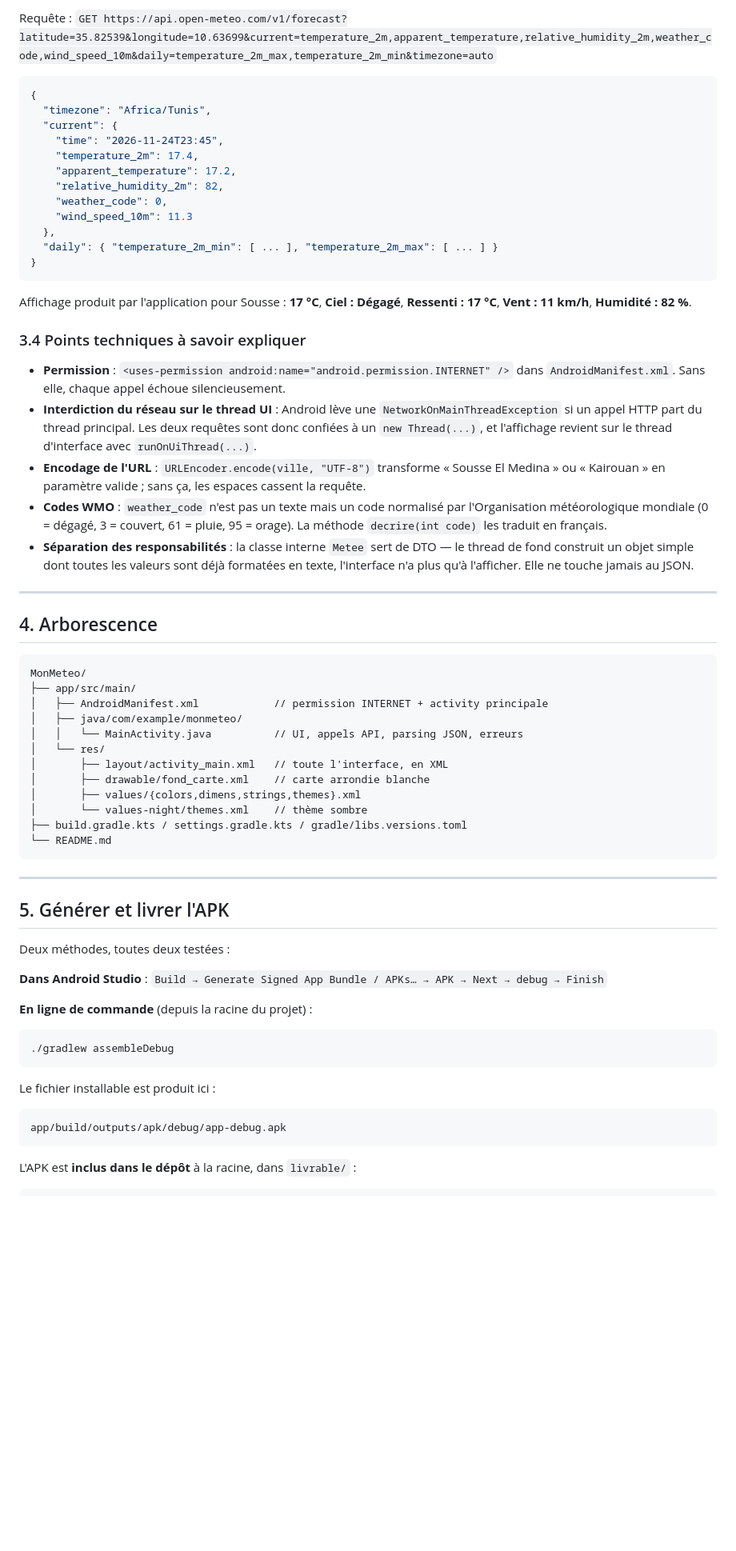
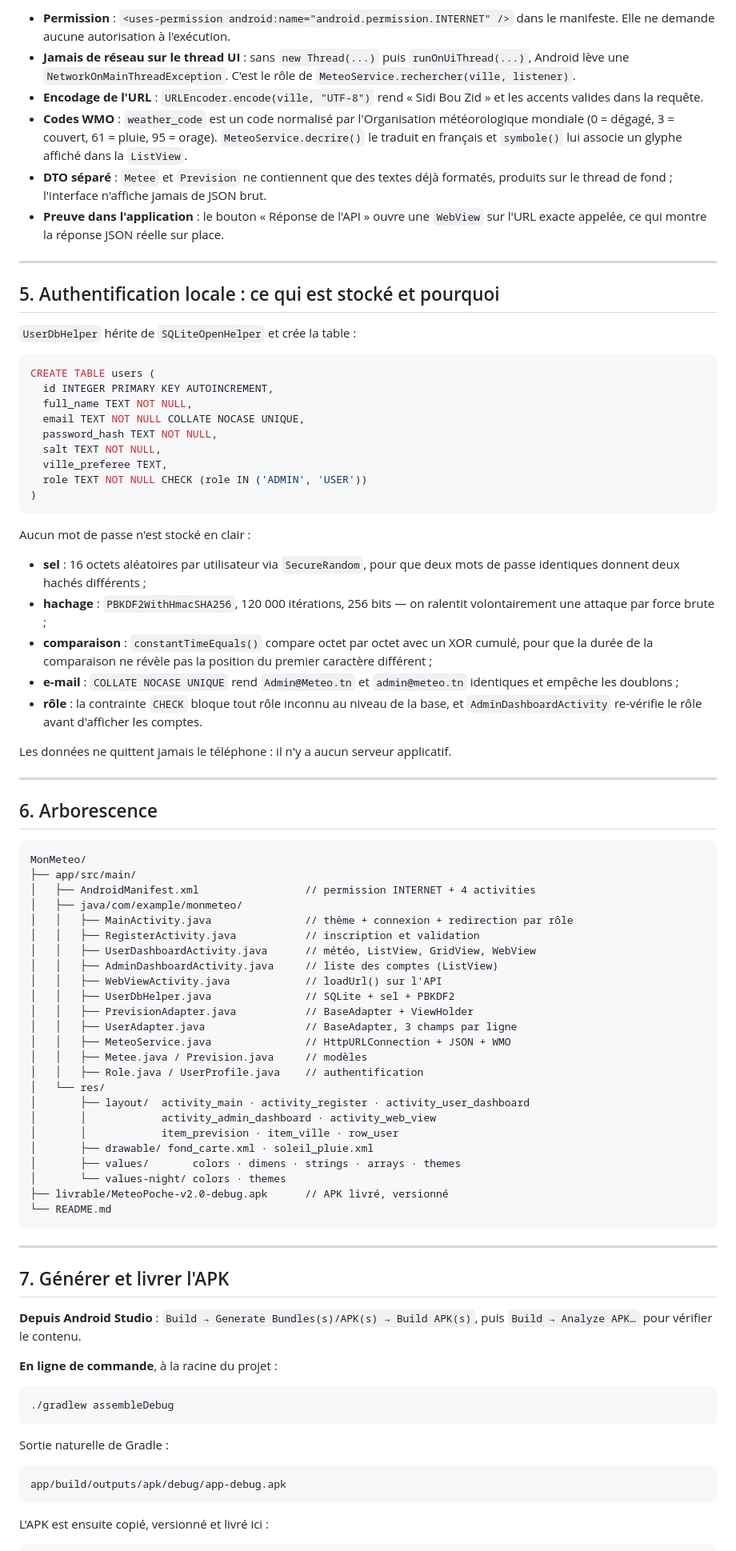
Before and after one commit to labidikhawla/MonMeteo, a Markdown page: README.md, the part around one of its changes. Shown at 80% size. Rendered like a GitHub page; blank space fills up the shorter version.

````diff
--- a/README.md
+++ b/README.md
@@ -95,68 +124,88 @@ private String lireJson(String url) throws IOException {
 
-Requête : `GET https://api.open-meteo.com/v1/forecast?latitude=35.82539&longitude=10.63699&current=temperature_2m,apparent_temperature,relative_humidity_2m,weather_code,wind_speed_10m&daily=temperature_2m_max,temperature_2m_min&timezone=auto`
-
-```json
-{
-  "timezone": "Africa/Tunis",
-  "current": {
-    "time": "2026-11-24T23:45",
-    "temperature_2m": 17.4,
-    "apparent_temperature": 17.2,
-    "relative_humidity_2m": 82,
-    "weather_code": 0,
-    "wind_speed_10m": 11.3
-  },
-  "daily": { "temperature_2m_min": [ ... ], "temperature_2m_max": [ ... ] }
-}
-```
-
-Affichage produit par l'application pour Sousse : **17 °C**, **Ciel : Dégagé**, **Ressenti : 17 °C**, **Vent : 11 km/h**, **Humidité : 82 %**.
-
-### 3.4 Points techniques à savoir expliquer
-
-- **Permission** : `<uses-permission android:name="android.permission.INTERNET" />` dans `AndroidManifest.xml`. Sans elle, chaque appel échoue silencieusement.
-- **Interdiction du réseau sur le thread UI** : Android lève une `NetworkOnMainThreadException` si un appel HTTP part du thread principal. Les deux requêtes sont donc confiées à un `new Thread(...)`, et l'affichage revient sur le thread d'interface avec `runOnUiThread(...)`.
-- **Encodage de l'URL** : `URLEncoder.encode(ville, "UTF-8")` transforme « Sousse El Medina » ou « Kairouan » en paramètre valide ; sans ça, les espaces cassent la requête.
-- **Codes WMO** : `weather_code` n'est pas un texte mais un code normalisé par l'Organisation météorologique mondiale (0 = dégagé, 3 = couvert, 61 = pluie, 95 = orage). La méthode `decrire(int code)` les traduit en français.
-- **Séparation des responsabilités** : la classe interne `Metee` sert de DTO — le thread de fond construit un objet simple dont toutes les valeurs sont déjà formatées en texte, l'interface n'a plus qu'à l'afficher. Elle ne touche jamais au JSON.
+- **Permission** : `<uses-permission android:name="android.permission.INTERNET" />` dans le manifeste. Elle ne demande aucune autorisation à l'exécution.
+- **Jamais de réseau sur le thread UI** : sans `new Thread(...)` puis `runOnUiThread(...)`, Android lève une `NetworkOnMainThreadException`. C'est le rôle de `MeteoService.rechercher(ville, listener)`.
+- **Encodage de l'URL** : `URLEncoder.encode(ville, "UTF-8")` rend « Sidi Bou Zid » et les accents valides dans la requête.
+- **Codes WMO** : `weather_code` est un code normalisé par l'Organisation météorologique mondiale (0 = dégagé, 3 = couvert, 61 = pluie, 95 = orage). `MeteoService.decrire()` le traduit en français et `symbole()` lui associe un glyphe affiché dans la `ListView`.
+- **DTO séparé** : `Metee` et `Prevision` ne contiennent que des textes déjà formatés, produits sur le thread de fond ; l'interface n'affiche jamais de JSON brut.
+- **Preuve dans l'application** : le bouton « Réponse de l'API » ouvre une `WebView` sur l'URL exacte appelée, ce qui montre la réponse JSON réelle sur place.
 
 ---
 
-## 4. Arborescence
+## 5. Authentification locale : ce qui est stocké et pourquoi
+
+`UserDbHelper` hérite de `SQLiteOpenHelper` et crée la table :
+
+```sql
+CREATE TABLE users (
+  id INTEGER PRIMARY KEY AUTOINCREMENT,
+  full_name TEXT NOT NULL,
+  email TEXT NOT NULL COLLATE NOCASE UNIQUE,
+  password_hash TEXT NOT NULL,
+  salt TEXT NOT NULL,
+  ville_preferee TEXT,
+  role TEXT NOT NULL CHECK (role IN ('ADMIN', 'USER'))
+)
+```
+
+Aucun mot de passe n'est stocké en clair :
+
+- **sel** : 16 octets aléatoires par utilisateur via `SecureRandom`, pour que deux mots de passe identiques donnent deux hachés différents ;
+- **hachage** : `PBKDF2WithHmacSHA256`, 120 000 itérations, 256 bits — on ralentit volontairement une attaque par force brute ;
+- **comparaison** : `constantTimeEquals()` compare octet par octet avec un XOR cumulé, pour que la durée de la comparaison ne révèle pas la position du premier caractère différent ;
+- **e-mail** : `COLLATE NOCASE UNIQUE` rend `Admin@Meteo.tn` et `admin@meteo.tn` identiques et empêche les doublons ;
+- **rôle** : la contrainte `CHECK` bloque tout rôle inconnu au niveau de la base, et `AdminDashboardActivity` re-vérifie le rôle avant d'afficher les comptes.
+
+Les données ne quittent jamais le téléphone : il n'y a aucun serveur applicatif.
+
+---
+
+## 6. Arborescence
 
 ```
 MonMeteo/
 ├── app/src/main/
-│   ├── AndroidManifest.xml            // permission INTERNET + activity principale
+│   ├── AndroidManifest.xml                 // permission INTERNET + 4 activities
 │   ├── java/com/example/monmeteo/
-│   │   └── MainActivity.java          // UI, appels API, parsing JSON, erreurs
+│   │   ├── MainActivity.java               // thème + connexion + redirection par rôle
+│   │   ├── RegisterActivity.java           // inscription et validation
+│   │   ├── UserDashboardActivity.java      // météo, ListView, GridView, WebView
+│   │   ├── AdminDashboardActivity.java     // liste des comptes (ListView)
+│   │   ├── WebViewActivity.java            // loadUrl() sur l'API
+│   │   ├── UserDbHelper.java               // SQLite + sel + PBKDF2
+│   │   ├── PrevisionAdapter.java           // BaseAdapter + ViewHolder
+│   │   ├── UserAdapter.java                // BaseAdapter, 3 champs par ligne
+│   │   ├── MeteoService.java               // HttpURLConnection + JSON + WMO
+│   │   ├── Metee.java / Prevision.java     // modèles
+│   │   ├── Role.java / UserProfile.java    // authentification
 │   └── res/
-│       ├── layout/activity_main.xml   // toute l'interface, en XML
-│       ├── drawable/fond_carte.xml    // carte arrondie blanche
-│       ├── values/{colors,dimens,strings,themes}.xml
-│       └── values-night/themes.xml    // thème sombre
-├── build.gradle.kts / settings.gradle.kts / gradle/libs.versions.toml
+│       ├── layout/  activity_main · activity_register · activity_user_dashboard
+│       │            activity_admin_dashboard · activity_web_view
+│       │            item_prevision · item_ville · row_user
+│       ├── drawable/ fond_carte.xml · soleil_pluie.xml
+│       ├── values/       colors · dimens · strings · arrays · themes
+│       └── values-night/ colors · themes
+├── livrable/MeteoPoche-v2.0-debug.apk      // APK livré, versionné
 └── README.md
 ```
 
 ---
 
-## 5. Générer et livrer l'APK
+## 7. Générer et livrer l'APK
 
-Deux méthodes, toutes deux testées :
+**Depuis Android Studio** : `Build → Generate Bundles(s)/APK(s) → Build APK(s)`, puis `Build → Analyze APK…` pour vérifier le contenu.
 
-**Dans Android Studio** : `Build → Generate Signed App Bundle / APKs… → APK → Next → debug → Finish`
+**En ligne de commande**, à la racine du projet :
 
-**En ligne de commande** (depuis la racine du projet) :
 ```
 ./gradlew assembleDebug
 ```
 
-Le fichier installable est produit ici :
+Sortie naturelle de Gradle :
+
 ```
 app/build/outputs/apk/debug/app-debug.apk
 ```
 
-L'APK est **inclus dans le dépôt** à la racine, dans `livrable/` :
+L'APK est ensuite copié, versionné et livré ici :
 
 ```
````
Also changed, not shown: other parts of README.md (+110 -60 lines), docs/screenshots/02_user_sousse.png (added), docs/screenshots/03_webview.png (added), docs/screenshots/04_connexion_sombre.png (added), docs/screenshots/05_connexion_clair.png (added), docs/screenshots/06_inscription.png (added), docs/screenshots/07_admin.png (added).
